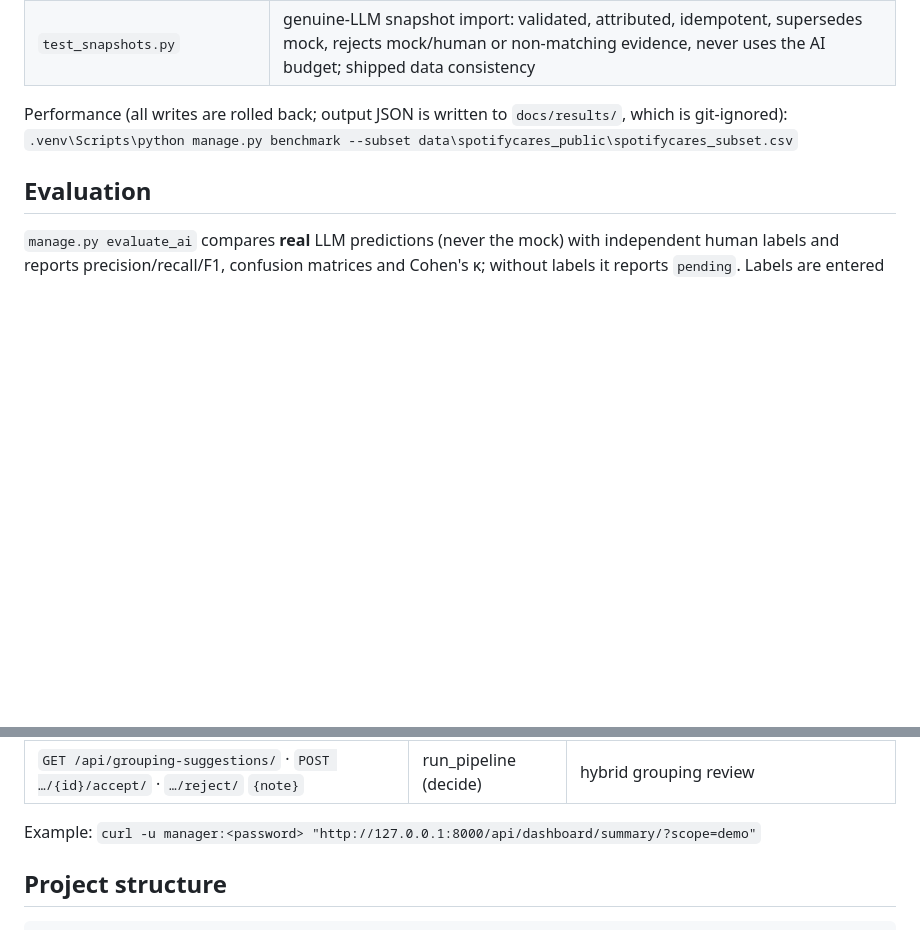
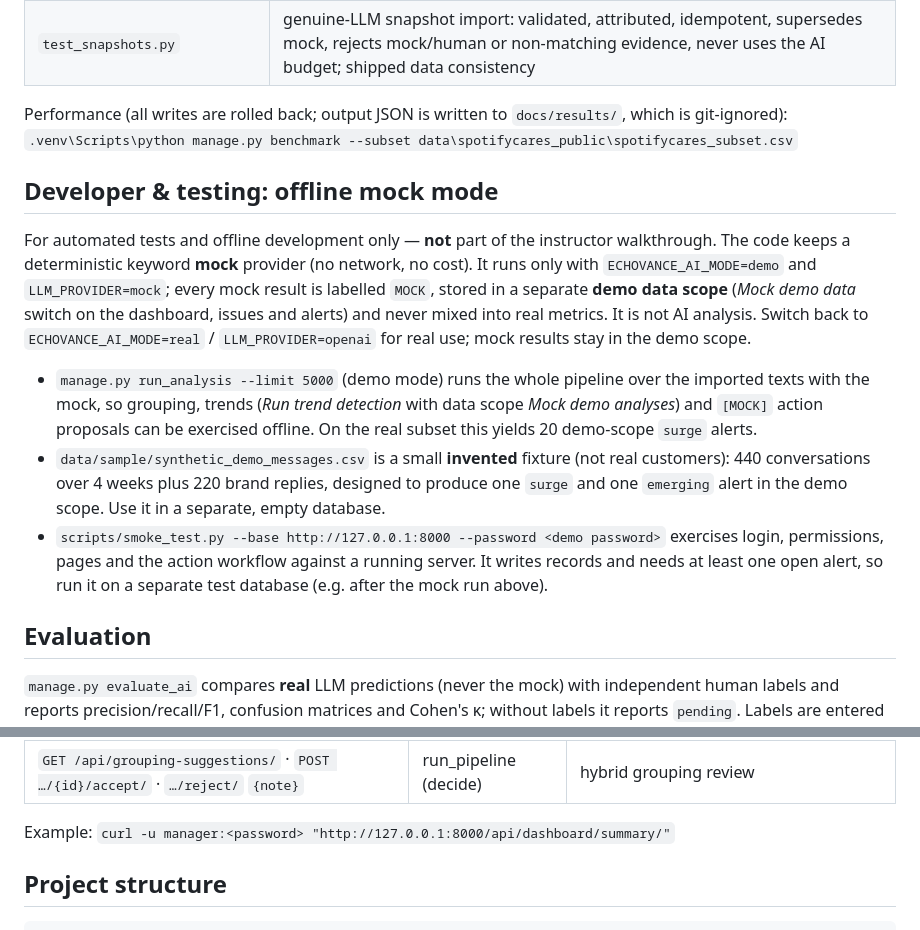
Before and after one commit to amer533/Echovance, a Markdown page: README.md, 2 parts joined by grey strips. Drawn GitHub-style; blank space fills up the shorter version.

```diff
--- a/README.md
+++ b/README.md
@@ -245,6 +241,25 @@ and all fixtures are synthetic (one test additionally checks that the shipped pu
 Performance (all writes are rolled back; output JSON is written to `docs/results/`, which is git-ignored):
 `.venv\Scripts\python manage.py benchmark --subset data\spotifycares_public\spotifycares_subset.csv`
 
+## Developer & testing: offline mock mode
+
+For automated tests and offline development only — **not** part of the instructor walkthrough. The code keeps
+a deterministic keyword **mock** provider (no network, no cost). It runs only with `ECHOVANCE_AI_MODE=demo`
+and `LLM_PROVIDER=mock`; every mock result is labelled `MOCK`, stored in a separate **demo data scope**
+(*Mock demo data* switch on the dashboard, issues and alerts) and never mixed into real metrics. It is not AI
+analysis. Switch back to `ECHOVANCE_AI_MODE=real` / `LLM_PROVIDER=openai` for real use; mock results stay
+in the demo scope.
+
+* `manage.py run_analysis --limit 5000` (demo mode) runs the whole pipeline over the imported texts with
+  the mock, so grouping, trends (*Run trend detection* with data scope *Mock demo analyses*) and `[MOCK]` action
+  proposals can be exercised offline. On the real subset this yields 20 demo-scope `surge` alerts.
+* `data/sample/synthetic_demo_messages.csv` is a small **invented** fixture (not real customers): 440
+  conversations over 4 weeks plus 220 brand replies, designed to produce one `surge` and one `emerging`
+  alert in the demo scope. Use it in a separate, empty database.
+* `scripts/smoke_test.py --base http://127.0.0.1:8000 --password <demo password>` exercises login,
+  permissions, pages and the action workflow against a running server. It writes records and needs at least
+  one open alert, so run it on a separate test database (e.g. after the mock run above).
+
 ## Evaluation
 
 `manage.py evaluate_ai` compares **real** LLM predictions (never the mock) with independent human labels
@@ -306,7 +321,7 @@ validation errors return field-keyed messages. Browsable at `/api/` after loggin
 | `POST /api/jobs/{id}/pause/` · `cancel/` | run_pipeline | |
 | `GET /api/grouping-suggestions/` · `POST …/{id}/accept/` · `…/reject/` `{note}` | run_pipeline (decide) | hybrid grouping review |
 
-Example: `curl -u manager:<password> "http://127.0.0.1:8000/api/dashboard/summary/?scope=demo"`
+Example: `curl -u manager:<password> "http://127.0.0.1:8000/api/dashboard/summary/"`
 
 ## Project structure
 
```
Also changed, not shown: other parts of README.md (+59 -63 lines).
